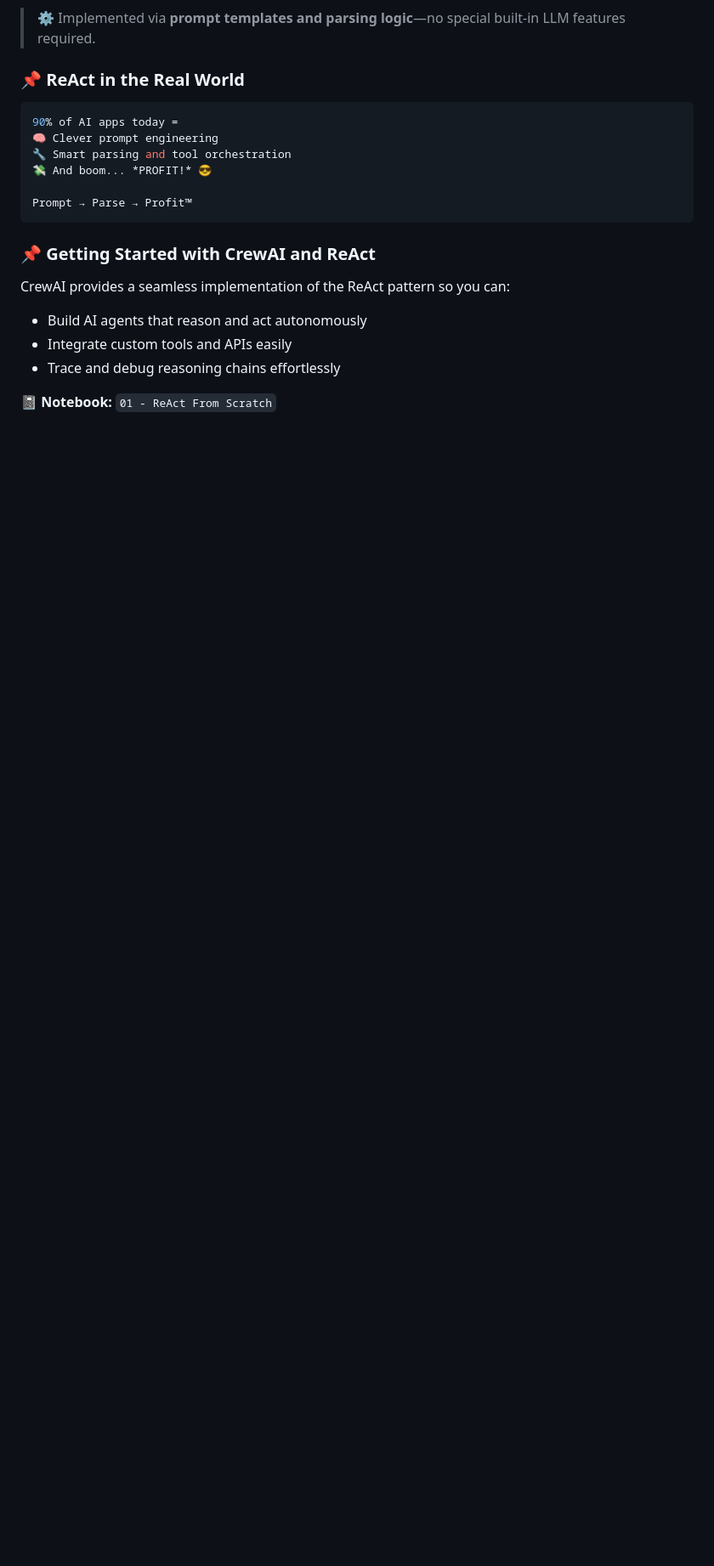
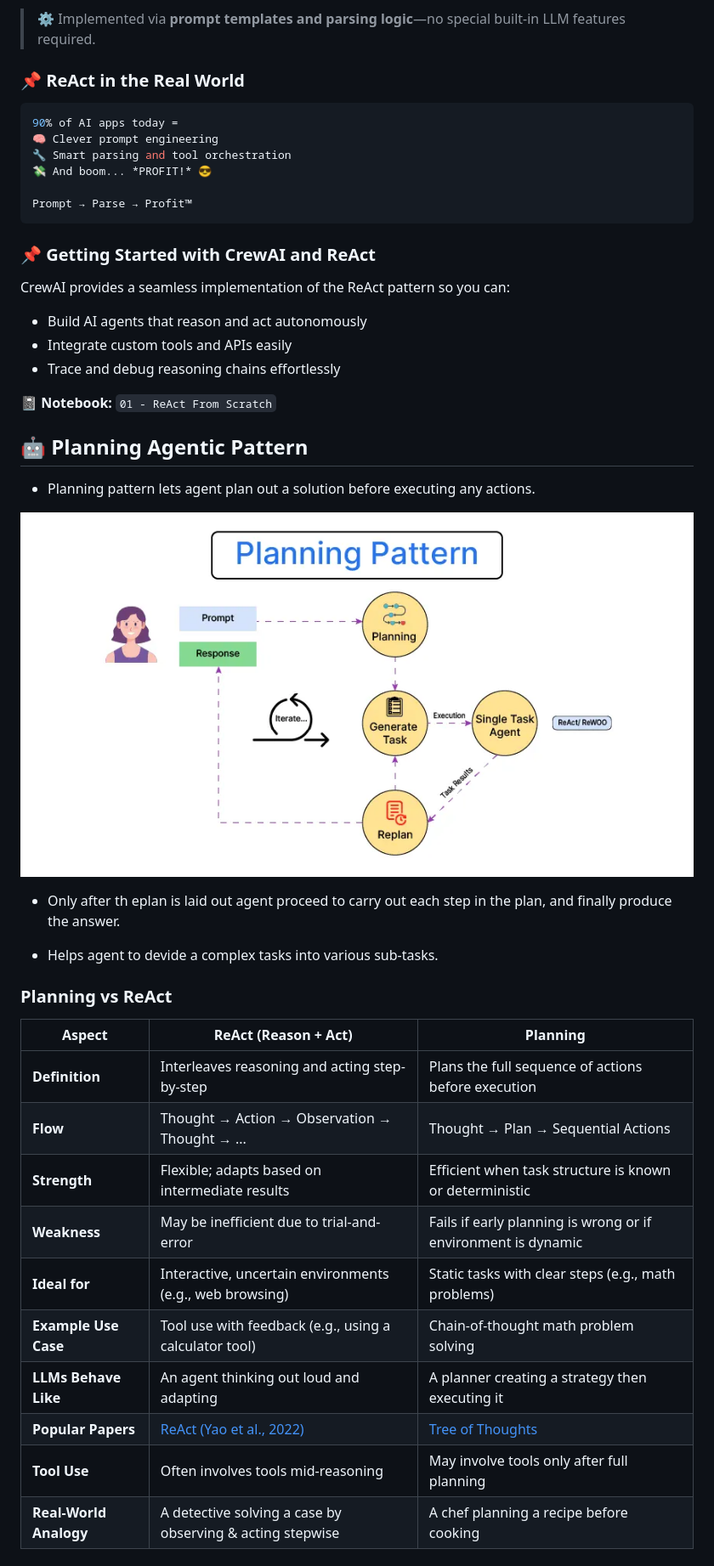
Before and after one commit to gaurav98094/AI_Agents, a Markdown page: Part 4/README.md, the part around the change printed below. Shown: that part at 85% size. Drawn GitHub-style; pictures changed too: Part 4/img/planning.png (added); blank space fills up the shorter version.

Commit message:
Part 4

```diff
--- a/Part 4/README.md
+++ b/Part 4/README.md
@@ -76,3 +82,30 @@ CrewAI provides a seamless implementation of the ReAct pattern so you can:
 * Trace and debug reasoning chains effortlessly
 
 📓 **Notebook:** `01 - ReAct From Scratch`
+
+
+## 🤖 Planning Agentic Pattern
+- Planning pattern lets agent plan out a solution before executing any actions.
+
+<img src="img/planning.png">
+
+- Only after th eplan is laid out agent proceed to carry out each step in the plan, and finally produce the answer.
+
+- Helps agent to devide a complex tasks into various sub-tasks.
+
+
+### Planning vs ReAct
+
+| Aspect                 | **ReAct (Reason + Act)**                                     | **Planning**                                                  |
+| ---------------------- | ------------------------------------------------------------ | ------------------------------------------------------------- |
+| **Definition**         | Interleaves reasoning and acting step-by-step                | Plans the full sequence of actions before execution           |
+| **Flow**               | Thought → Action → Observation → Thought → ...               | Thought → Plan → Sequential Actions                           |
+| **Strength**           | Flexible; adapts based on intermediate results               | Efficient when task structure is known or deterministic       |
+| **Weakness**           | May be inefficient due to trial-and-error                    | Fails if early planning is wrong or if environment is dynamic |
+| **Ideal for**          | Interactive, uncertain environments (e.g., web browsing)     | Static tasks with clear steps (e.g., math problems)           |
+| **Example Use Case**   | Tool use with feedback (e.g., using a calculator tool)       | Chain-of-thought math problem solving                         |
+| **LLMs Behave Like**   | An agent thinking out loud and adapting                      | A planner creating a strategy then executing it               |
+| **Popular Papers**     | [ReAct (Yao et al., 2022)](https://arxiv.org/abs/2210.03629) | [Tree of Thoughts](https://arxiv.org/abs/2305.10601)          |
+| **Tool Use**           | Often involves tools mid-reasoning                           | May involve tools only after full planning                    |
+| **Real-World Analogy** | A detective solving a case by observing & acting stepwise    | A chef planning a recipe before cooking                       |
+
```
Also changed, not shown: other parts of Part 4/README.md (+17 -0 lines), README.md (+20 -0 lines), Part 4/img/planning2.png (added), 1 other file.
